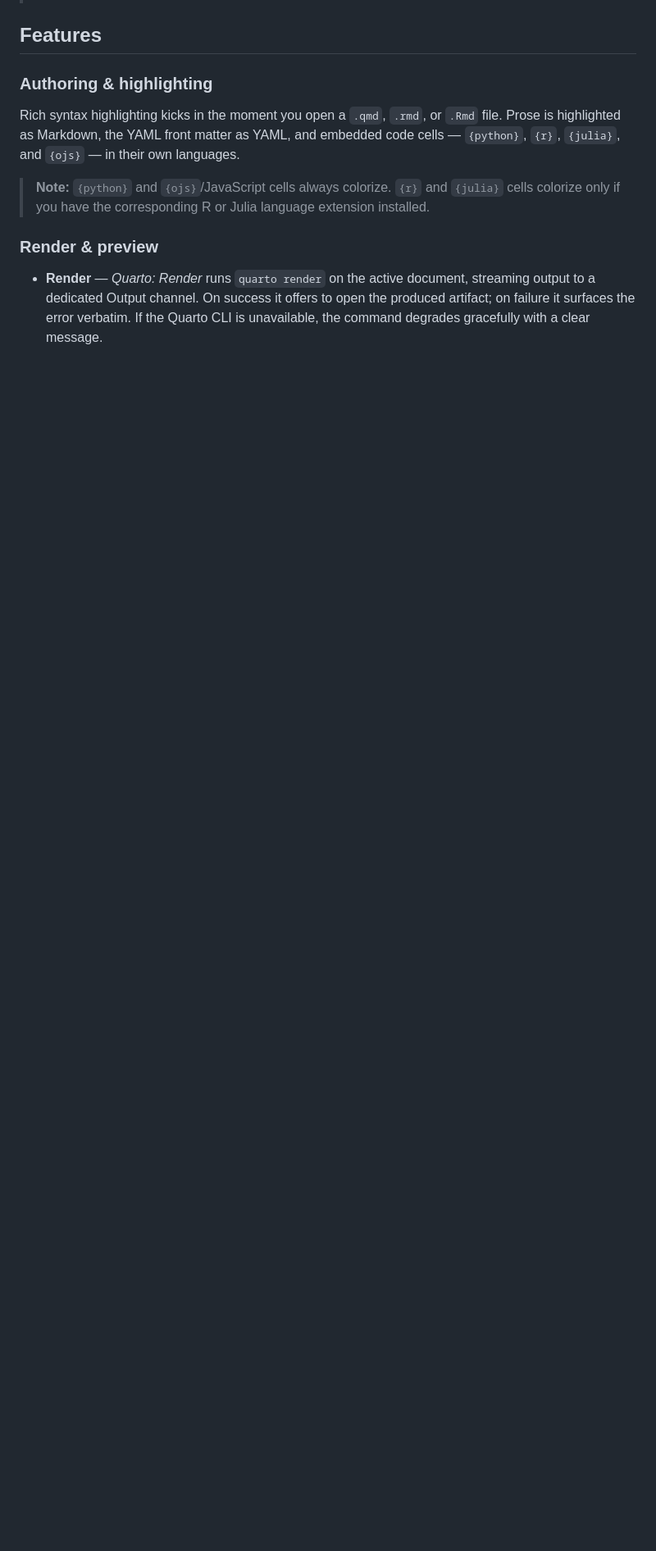
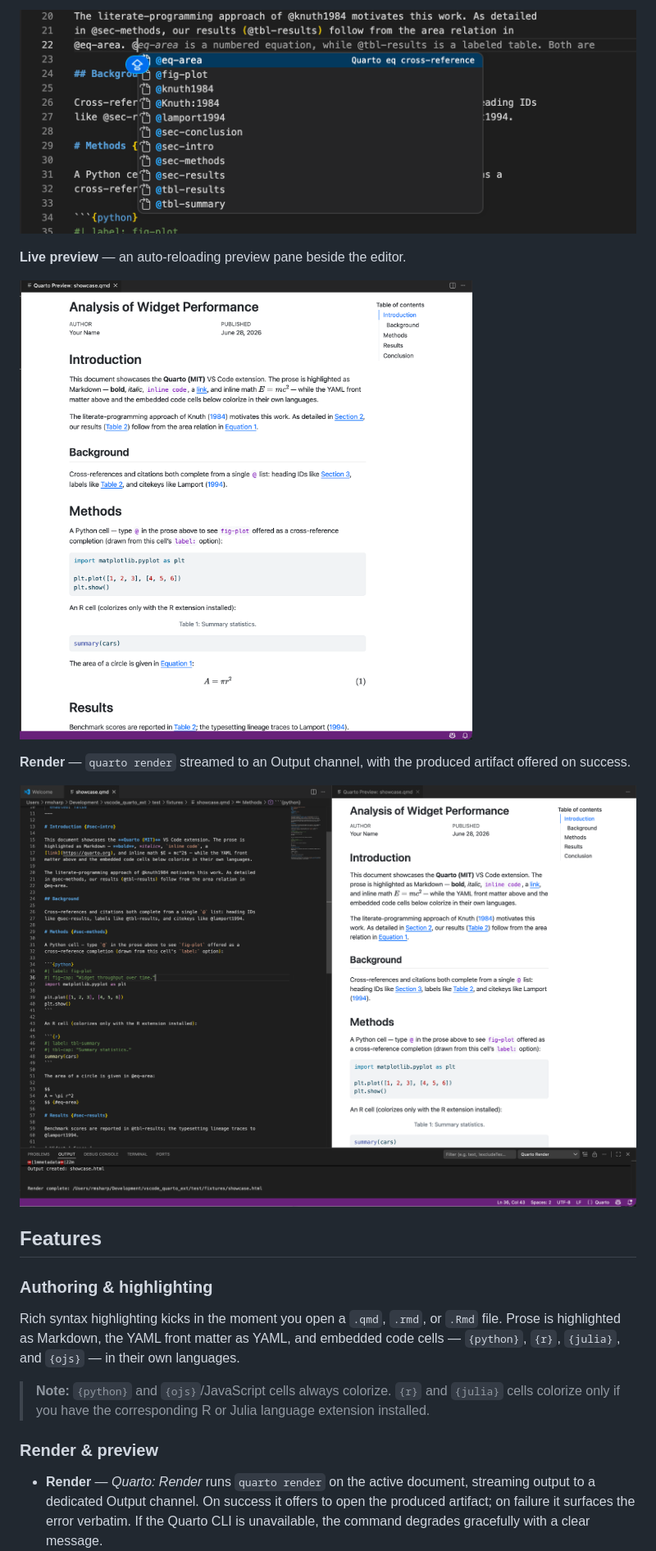
Before and after one commit to rmsharp/vscode_quarto_ext, a Markdown page: README.md, the part around one of its changes. Shown at 82% size. Drawn GitHub-style; blank space fills up the shorter version.

```diff
--- a/README.md
+++ b/README.md
@@ -25,3 +39,13 @@ licensed authoring toolset inside VS Code.
+![An @ completion popup listing cross-reference labels and bibliography citekeys together](media/screenshots/03-completion.png)
+
+**Live preview** — an auto-reloading preview pane beside the editor.
+
+![A live Quarto preview pane rendering the document beside the editor](media/screenshots/04-preview.png)
+
+**Render** — `quarto render` streamed to an Output channel, with the produced
+artifact offered on success.
+
+![The Quarto Render output channel showing a successful render](media/screenshots/05-render.png)
 
 ## Features
 
```
Also changed, not shown: other parts of README.md (+15 -1 lines).
